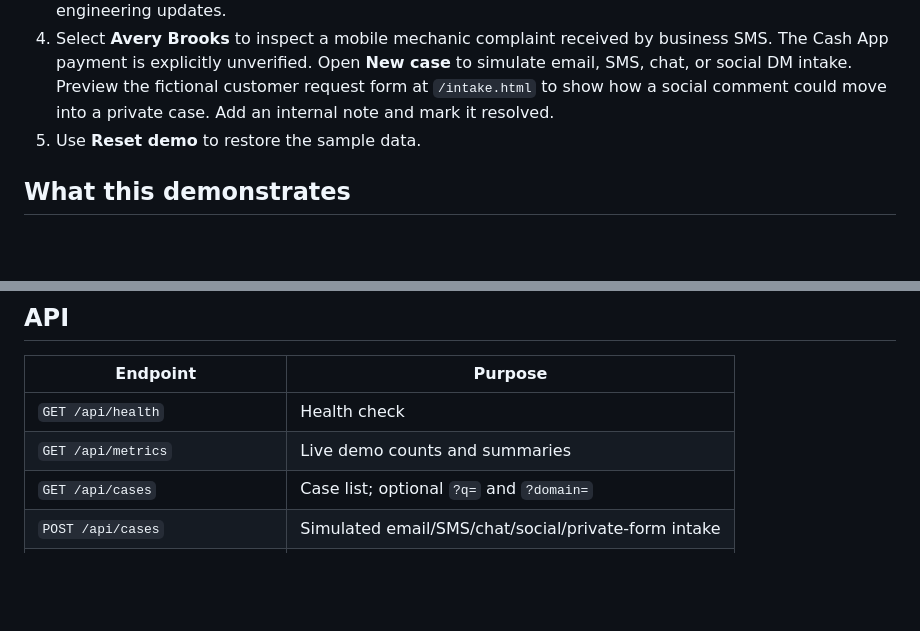
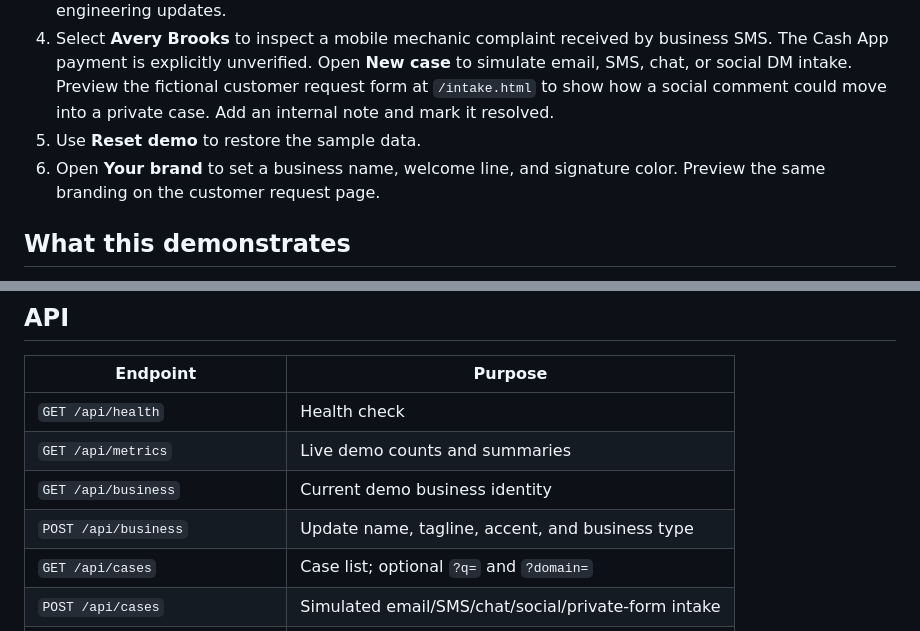
Before and after one commit to Jasijah/signaldesk, a Markdown page: README.md, 2 parts joined by grey strips. Rendered like a GitHub page; blank space fills up the shorter version.

Commit message:
Add branded business front desk to README.md

```diff
--- a/README.md
+++ b/README.md
@@ -21,6 +21,7 @@ Open `http://127.0.0.1:8765`. For a clean demo, stop the server and delete `.sig
 3. Select **Northstar release**. Its partner rejected a metadata payload while a release was marked delivered internally. Run diagnostics to identify the rejected field. Switch between customer and engineering updates.
 4. Select **Avery Brooks** to inspect a mobile mechanic complaint received by business SMS. The Cash App payment is explicitly unverified. Open **New case** to simulate email, SMS, chat, or social DM intake. Preview the fictional customer request form at `/intake.html` to show how a social comment could move into a private case. Add an internal note and mark it resolved.
 5. Use **Reset demo** to restore the sample data.
+6. Open **Your brand** to set a business name, welcome line, and signature color. Preview the same branding on the customer request page.
 
 ## What this demonstrates
 
@@ -38,6 +39,8 @@ The diagnostic rules are deterministic and transparent. They do not represent a
 | --- | --- |
 | `GET /api/health` | Health check |
 | `GET /api/metrics` | Live demo counts and summaries |
+| `GET /api/business` | Current demo business identity |
+| `POST /api/business` | Update name, tagline, accent, and business type |
 | `GET /api/cases` | Case list; optional `?q=` and `?domain=` |
 | `POST /api/cases` | Simulated email/SMS/chat/social/private-form intake |
 | `GET /api/cases/{id}` | Case, trace, notes, and diagnosis |
```
